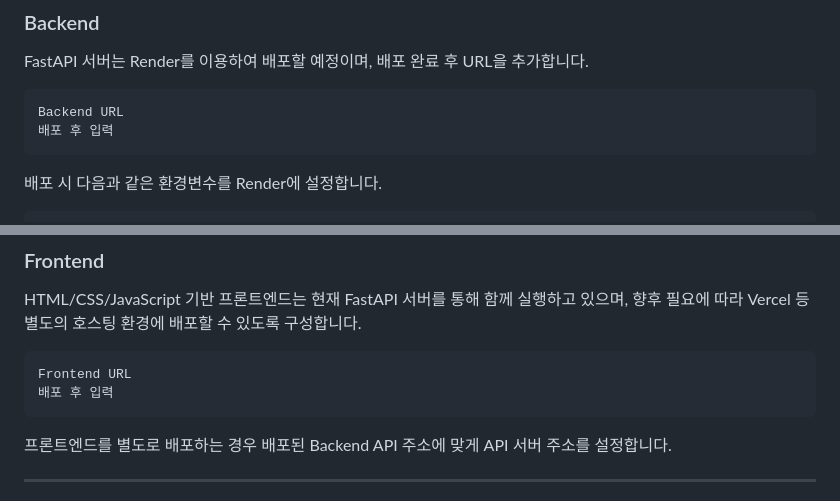
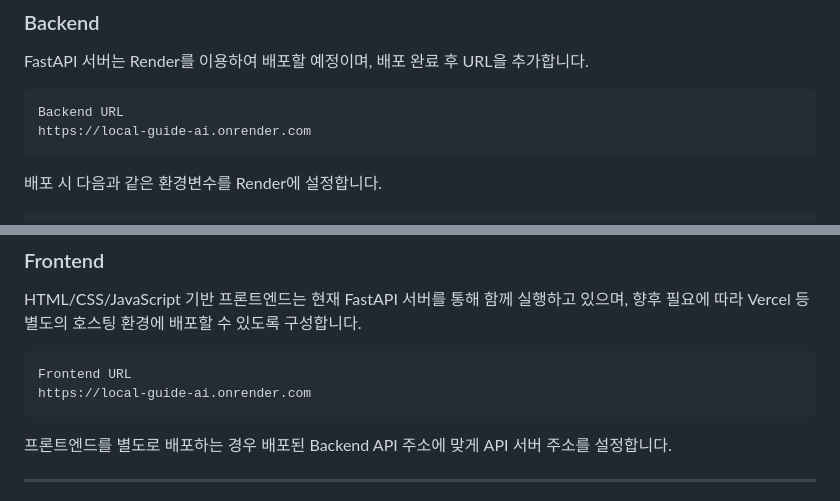
Before and after one commit to KimJeongnim/M1-2, a Markdown page: README.md, 2 parts joined by grey strips. Drawn GitHub-style.

Commit message:
README 배포 정보 업데이트

````diff
--- a/README.md
+++ b/README.md
@@ -485,7 +485,7 @@ FastAPI 서버는 Render를 이용하여 배포할 예정이며,
 
 ```text
 Backend URL
-배포 후 입력
+https://local-guide-ai.onrender.com
 ```
 
 배포 시 다음과 같은 환경변수를 Render에 설정합니다.
@@ -504,7 +504,7 @@ HTML/CSS/JavaScript 기반 프론트엔드는 현재 FastAPI 서버를 통해
 
 ```text
 Frontend URL
-배포 후 입력
+https://local-guide-ai.onrender.com
 ```
 
 프론트엔드를 별도로 배포하는 경우 배포된 Backend API 주소에 맞게 API 서버 주소를 설정합니다.
````
